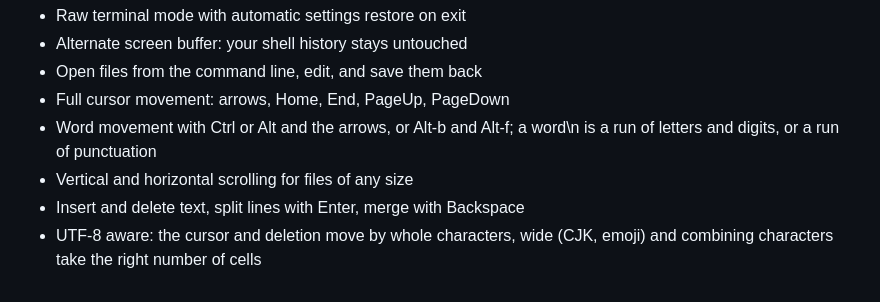
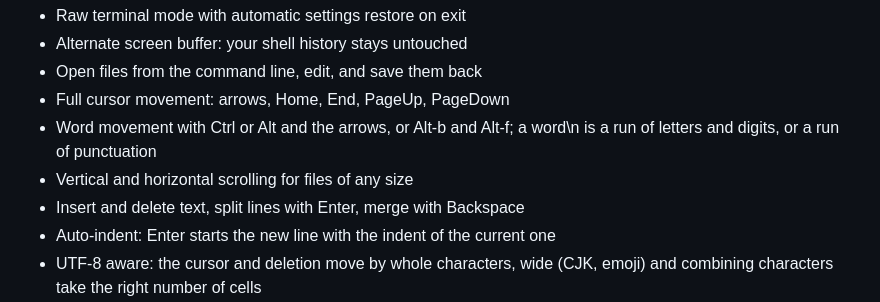
Before and after one commit to E-Vex/vted, a Markdown page: README.md, the part around the change. Rendered like a GitHub page.

Commit message:
docs(readme): list auto-indent in the features

```diff
--- a/README.md
+++ b/README.md
@@ -104,6 +104,7 @@ man vted        # the full manual
 - Word movement with Ctrl or Alt and the arrows, or Alt-b and Alt-f; a word\n  is a run of letters and digits, or a run of punctuation
 - Vertical and horizontal scrolling for files of any size
 - Insert and delete text, split lines with Enter, merge with Backspace
+- Auto-indent: Enter starts the new line with the indent of the current one
 - UTF-8 aware: the cursor and deletion move by whole characters, wide
   (CJK, emoji) and combining characters take the right number of cells
 - Tabs expand to tab stops of 8; control characters show as `^X` and
```
